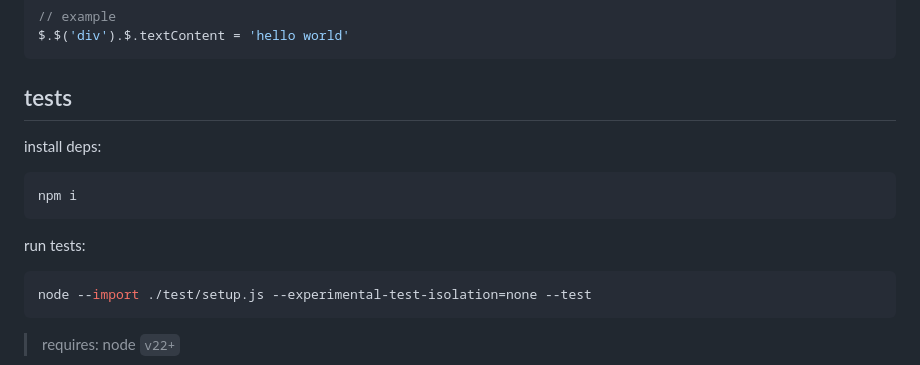
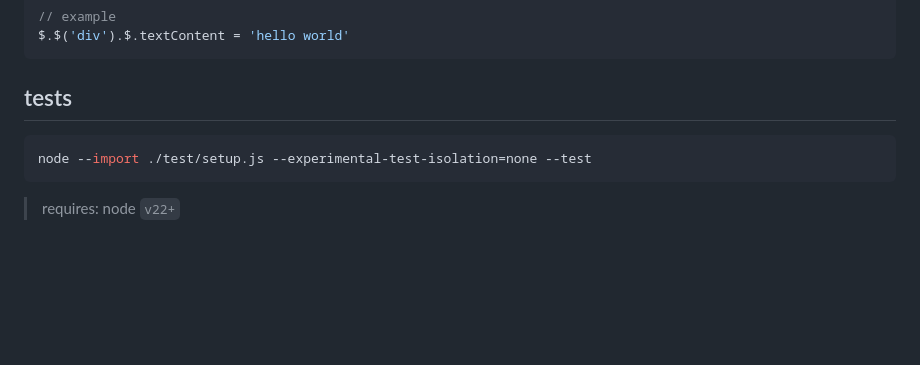
Before and after one commit to nicholaswmin/dom, a Markdown page: README.md, the part around the change. Rendered like a GitHub page; blank space fills up the shorter version.

````diff
--- a/README.md
+++ b/README.md
@@ -106,14 +106,6 @@ $.$('div').$.textContent = 'hello world'
 
 ## tests
 
-install deps:
-
-```bash
-npm i
-```
-
-run tests:
-
 ```bash
 node --import ./test/setup.js --experimental-test-isolation=none --test
 ```
````
